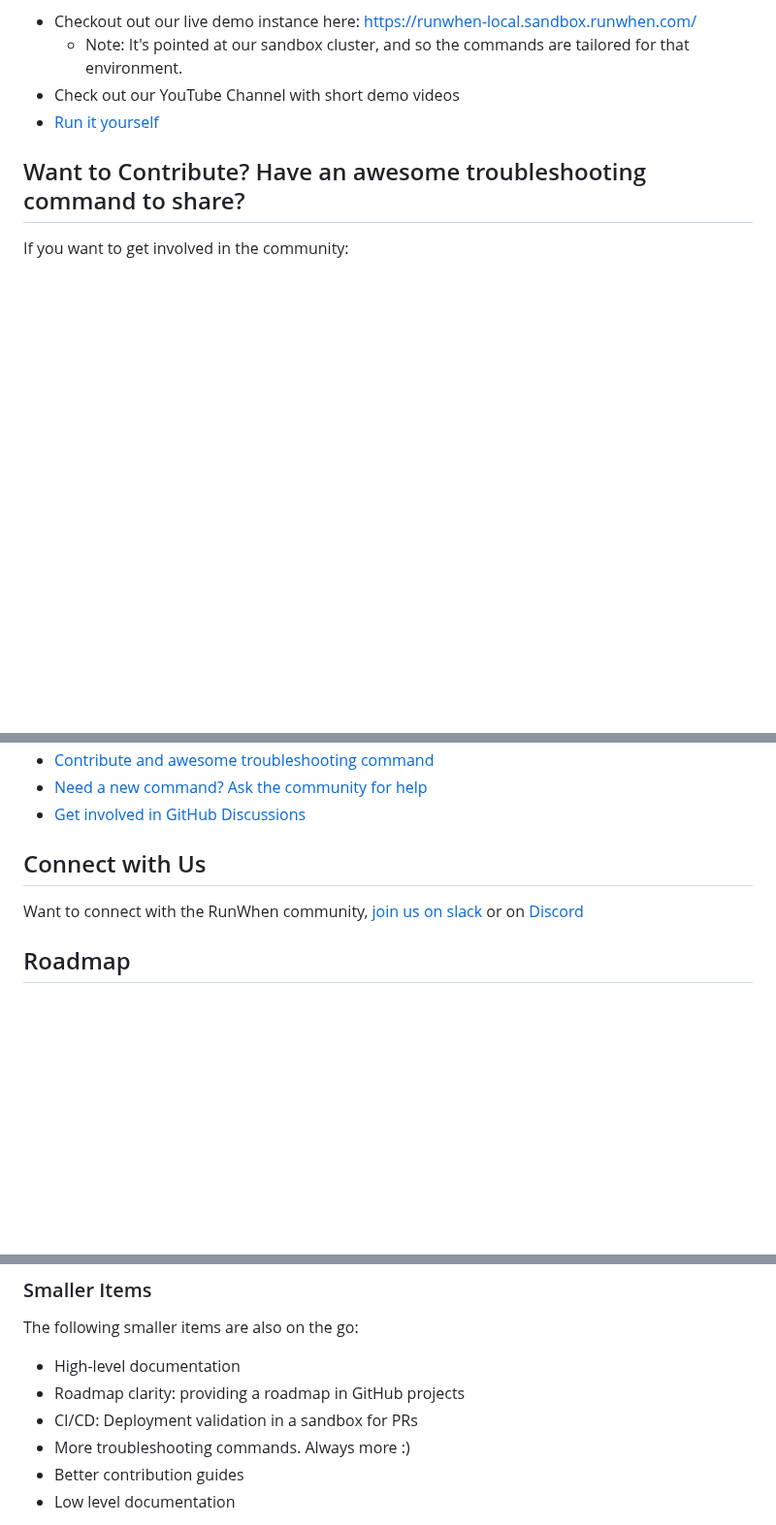
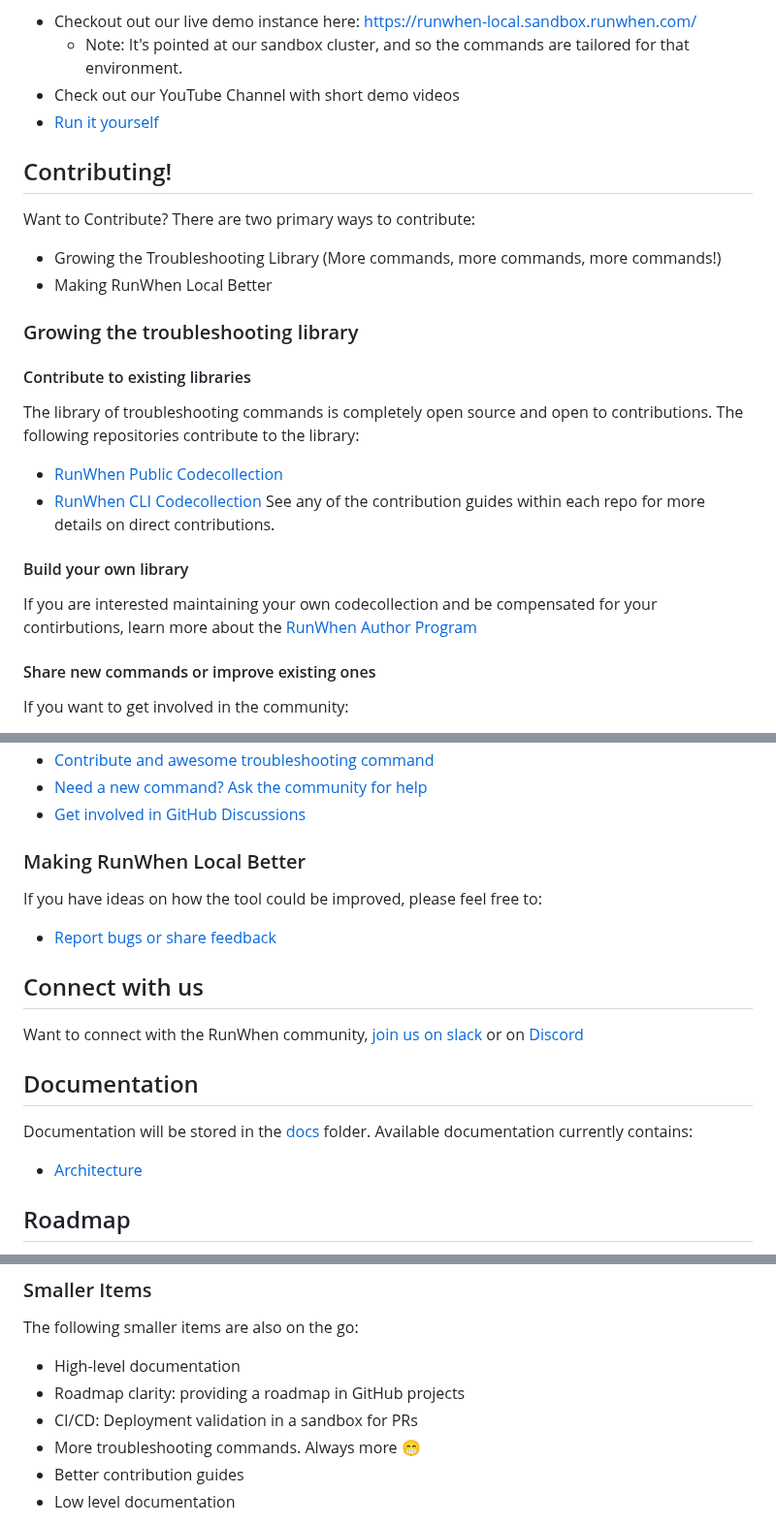
Before and after one commit to runwhen-contrib/runwhen-local, a Markdown page: README.md, 3 parts joined by grey strips. Shown at 97% size. Drawn GitHub-style; blank space fills up the shorter version.

Commit message:
Add docs and guides

```diff
--- a/README.md
+++ b/README.md
@@ -41,5 +41,21 @@ There are a few ways to see if this is interesting to you:
 - Check out our YouTube Channel with short demo videos
 - [Run it yourself](https://docs.runwhen.com/public/runwhen-local/getting-started)
 
-## Want to Contribute? Have an awesome troubleshooting command to share?
+## Contributing!
+Want to Contribute? There are two primary ways to contribute:
+- Growing the Troubleshooting Library (More commands, more commands, more commands!)
+- Making RunWhen Local Better
+
+### Growing the troubleshooting library
+
+#### Contribute to existing libraries
+The library of troubleshooting commands is completely open source and open to contributions. The following repositories contribute to the library:
+- [RunWhen Public Codecollection](https://github.com/runwhen-contrib/rw-public-codecollection)
+- [RunWhen CLI Codecollection](https://github.com/runwhen-contrib/rw-cli-codecollection)
+See any of the contribution guides within each repo for more details on direct contributions.
+
+#### Build your own library
+If you are interested maintaining your own codecollection and be compensated for your contirbutions, learn more about the [RunWhen Author Program](https://docs.runwhen.com/public/runwhen-authors/getting-started-with-codecollection-development)
+
+#### Share new commands or improve existing ones
 If you want to get involved in the community:
@@ -48,9 +63,19 @@ If you want to get involved in the community:
 - [Need a new command? Ask the community for help](https://github.com/runwhen-contrib/runwhen-local/issues/new?assignees=stewartshea&labels=runwhen-local%2Cnew-command-request&projects=&template=commands-wanted.yaml&title=%5Bnew-command-request%5D+)
 - [Get involved in GitHub Discussions](https://github.com/orgs/runwhen-contrib/discussions)
 
+### Making RunWhen Local Better
+If you have ideas on how the tool could be improved, please feel free to:
+- [Report bugs or share feedback](https://github.com/runwhen-contrib/runwhen-local/issues/new?assignees=stewartshea&labels=runwhen-local&projects=&template=runwhen-local-feedback.md&title=%5Brunwhen-local-feedback%5D+)
 
-## Connect with Us
+
+
+
+## Connect with us
 Want to connect with the RunWhen community, [join us on slack](https://runwhen.slack.com/join/shared_invite/zt-1l7t3tdzl-IzB8gXDsWtHkT8C5nufm2A) or on [Discord](https://discord.com/invite/Ut7Ws4rm8Q)
+
+## Documentation
+Documentation will be stored in the [docs](docs/) folder. Available documentation currently contains:
+- [Architecture](docs/ARCHITECTURE.md)
 
 ## Roadmap
 The following few items are currently being worked on or are in the backlog. Issues will be linked shortly.
@@ -66,7 +91,7 @@ The following smaller items are also on the go:
 - High-level documentation
 - Roadmap clarity: providing a roadmap in GitHub projects
 - CI/CD: Deployment validation in a sandbox for PRs
-- More troubleshooting commands. Always more :)
+- More troubleshooting commands. Always more :grin:
 - Better contribution guides
 - Low level documentation
 
```
Also changed, not shown: other parts of README.md (+0 -1 lines), CODE_OF_CONDUCT.md (added, +70 -0 lines), CONTRIBUTING.md (added, +99 -0 lines), docs/ARCHITECTURE.md (+2 -1 lines), assets/architecture-high-level.png, 2 other files.
